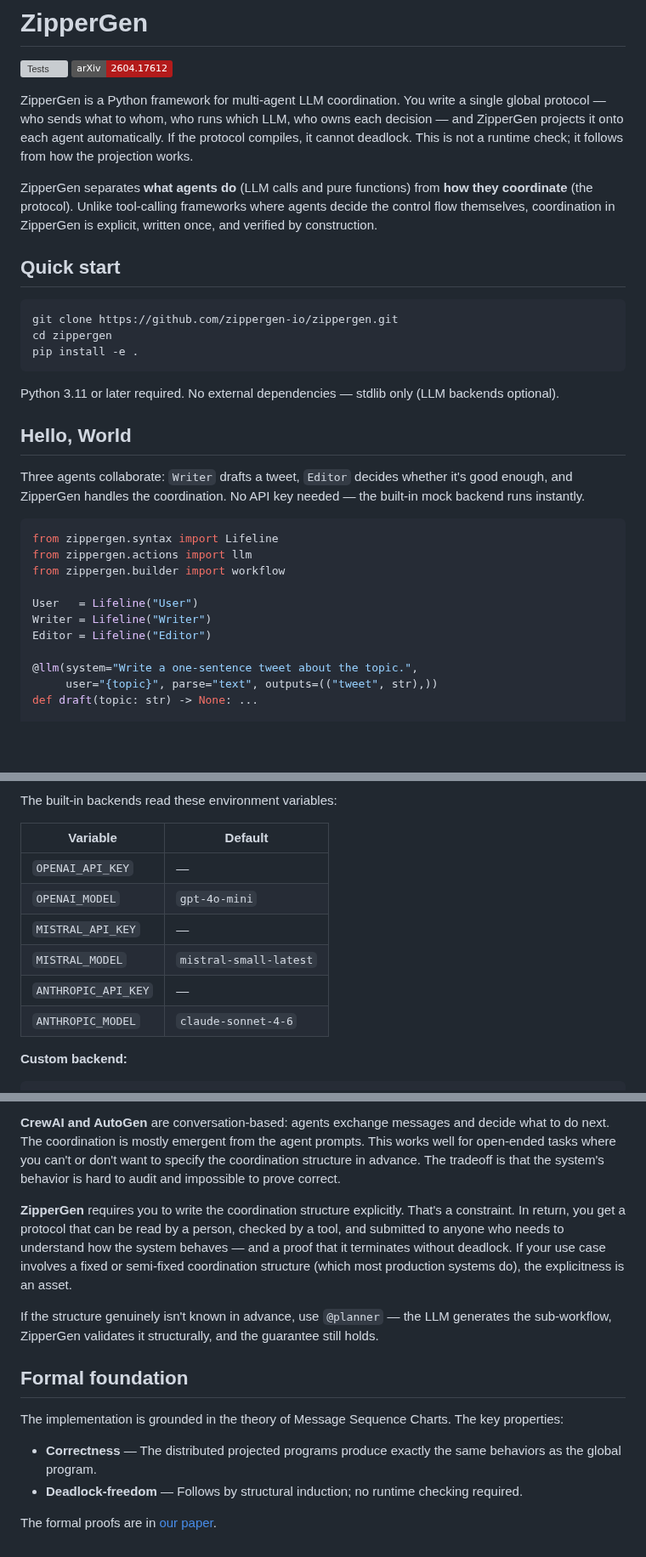
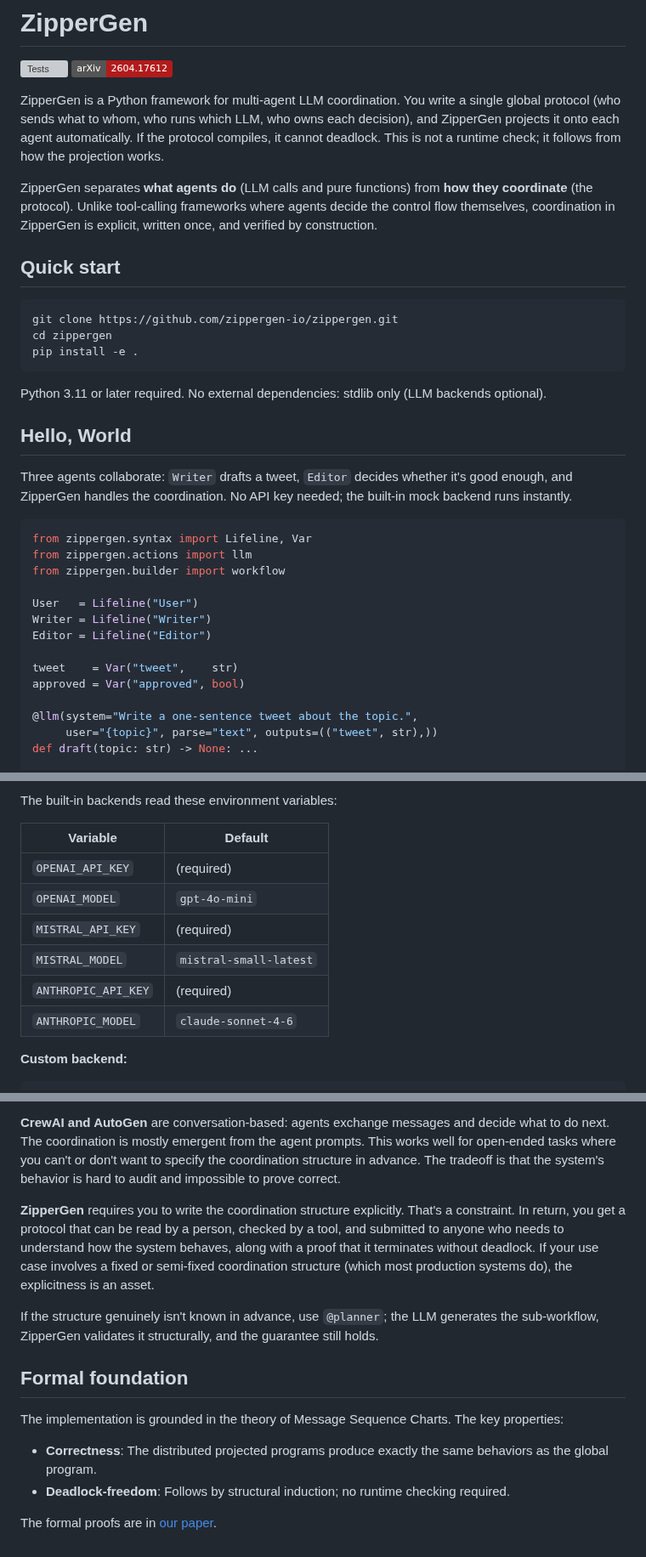
Before and after one commit to zippergen-io/zippergen, a Markdown page: README.md, 3 parts joined by grey strips. Shown at 85% size. GitHub-like rendering; badges without logos; blank space fills up the shorter version; grey boxes are pictures that could not be loaded.

Commit message:
fix Hello World snippet and clean up README

````diff
--- a/README.md
+++ b/README.md
@@ -3,7 +3,7 @@
 [![Tests](https://github.com/zippergen-io/zippergen/actions/workflows/test.yml/badge.svg)](https://github.com/zippergen-io/zippergen/actions/workflows/test.yml)
 [![arXiv](https://img.shields.io/badge/arXiv-2604.17612-b31b1b.svg)](https://arxiv.org/abs/2604.17612)
 
-ZipperGen is a Python framework for multi-agent LLM coordination. You write a single global protocol — who sends what to whom, who runs which LLM, who owns each decision — and ZipperGen projects it onto each agent automatically. If the protocol compiles, it cannot deadlock. This is not a runtime check; it follows from how the projection works.
+ZipperGen is a Python framework for multi-agent LLM coordination. You write a single global protocol (who sends what to whom, who runs which LLM, who owns each decision), and ZipperGen projects it onto each agent automatically. If the protocol compiles, it cannot deadlock. This is not a runtime check; it follows from how the projection works.
 
 ZipperGen separates **what agents do** (LLM calls and pure functions) from **how they coordinate** (the protocol). Unlike tool-calling frameworks where agents decide the control flow themselves, coordination in ZipperGen is explicit, written once, and verified by construction.
 
@@ -15,20 +15,23 @@ cd zippergen
 pip install -e .
 ```
 
-Python 3.11 or later required. No external dependencies — stdlib only (LLM backends optional).
+Python 3.11 or later required. No external dependencies: stdlib only (LLM backends optional).
 
 ## Hello, World
 
-Three agents collaborate: `Writer` drafts a tweet, `Editor` decides whether it's good enough, and ZipperGen handles the coordination. No API key needed — the built-in mock backend runs instantly.
+Three agents collaborate: `Writer` drafts a tweet, `Editor` decides whether it's good enough, and ZipperGen handles the coordination. No API key needed; the built-in mock backend runs instantly.
 
 ```python
-from zippergen.syntax import Lifeline
+from zippergen.syntax import Lifeline, Var
 from zippergen.actions import llm
 from zippergen.builder import workflow
 
 User   = Lifeline("User")
 Writer = Lifeline("Writer")
 Editor = Lifeline("Editor")
+
+tweet    = Var("tweet",    str)
+approved = Var("approved", bool)
 
 @llm(system="Write a one-sentence tweet about the topic.",
      user="{topic}", parse="text", outputs=(("tweet", str),))
@@ -284,11 +287,11 @@ The built-in backends read these environment variables:
 
 | Variable | Default |
 |---|---|
-| `OPENAI_API_KEY` | — |
+| `OPENAI_API_KEY` | (required) |
 | `OPENAI_MODEL` | `gpt-4o-mini` |
-| `MISTRAL_API_KEY` | — |
+| `MISTRAL_API_KEY` | (required) |
 | `MISTRAL_MODEL` | `mistral-small-latest` |
-| `ANTHROPIC_API_KEY` | — |
+| `ANTHROPIC_API_KEY` | (required) |
 | `ANTHROPIC_MODEL` | `claude-sonnet-4-6` |
 
 **Custom backend:**
@@ -309,15 +312,15 @@ The short answer: those frameworks leave coordination up to the agents or the gr
 
 **CrewAI and AutoGen** are conversation-based: agents exchange messages and decide what to do next. The coordination is mostly emergent from the agent prompts. This works well for open-ended tasks where you can't or don't want to specify the coordination structure in advance. The tradeoff is that the system's behavior is hard to audit and impossible to prove correct.
 
-**ZipperGen** requires you to write the coordination structure explicitly. That's a constraint. In return, you get a protocol that can be read by a person, checked by a tool, and submitted to anyone who needs to understand how the system behaves — and a proof that it terminates without deadlock. If your use case involves a fixed or semi-fixed coordination structure (which most production systems do), the explicitness is an asset.
+**ZipperGen** requires you to write the coordination structure explicitly. That's a constraint. In return, you get a protocol that can be read by a person, checked by a tool, and submitted to anyone who needs to understand how the system behaves, along with a proof that it terminates without deadlock. If your use case involves a fixed or semi-fixed coordination structure (which most production systems do), the explicitness is an asset.
 
-If the structure genuinely isn't known in advance, use `@planner` — the LLM generates the sub-workflow, ZipperGen validates it structurally, and the guarantee still holds.
+If the structure genuinely isn't known in advance, use `@planner`; the LLM generates the sub-workflow, ZipperGen validates it structurally, and the guarantee still holds.
 
 ## Formal foundation
 
 The implementation is grounded in the theory of Message Sequence Charts. The key properties:
 
-- **Correctness** — The distributed projected programs produce exactly the same behaviors as the global program.
-- **Deadlock-freedom** — Follows by structural induction; no runtime checking required.
+- **Correctness**: The distributed projected programs produce exactly the same behaviors as the global program.
+- **Deadlock-freedom**: Follows by structural induction; no runtime checking required.
 
 The formal proofs are in [our paper](https://arxiv.org/abs/2604.17612).
````
Also changed, not shown: other parts of README.md (+12 -12 lines).
